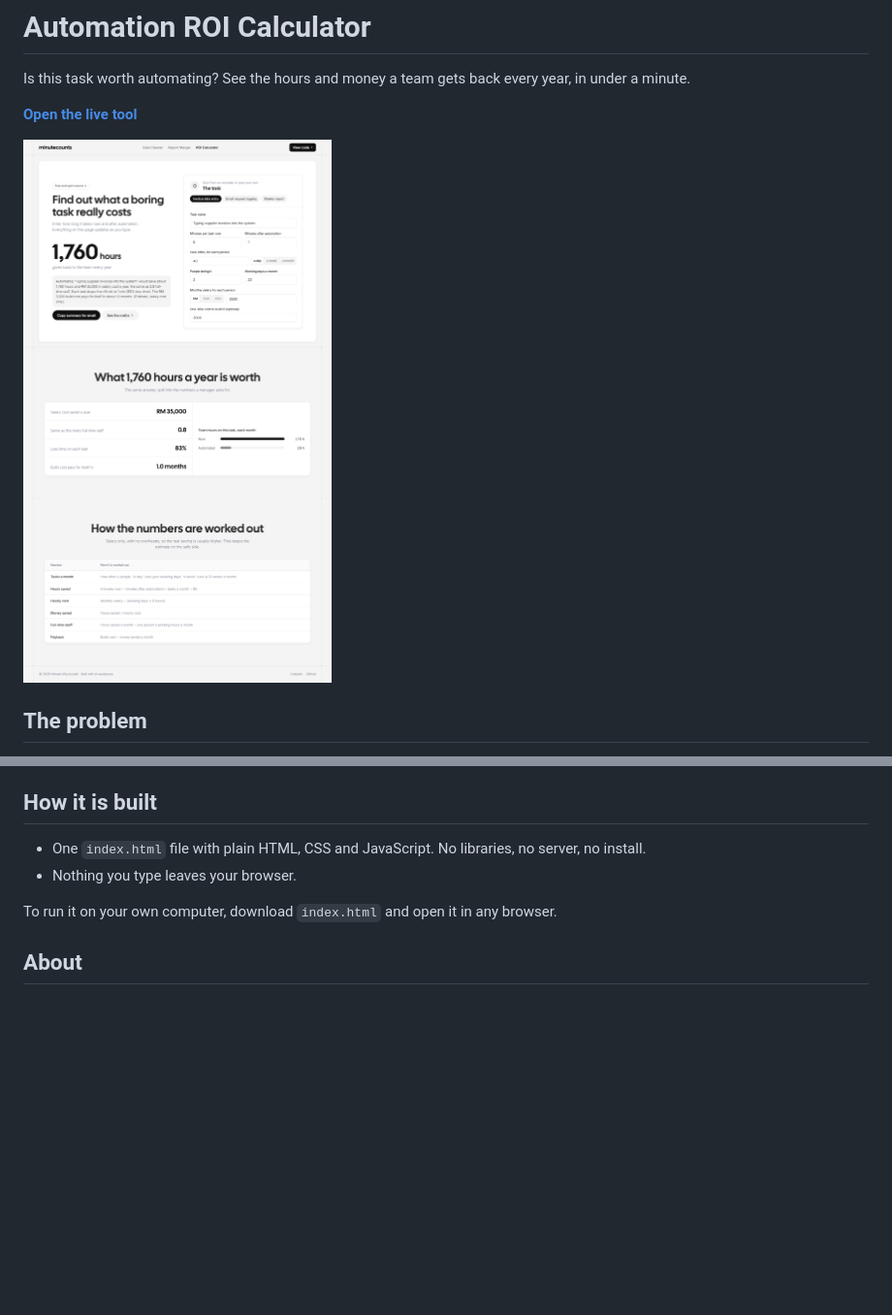
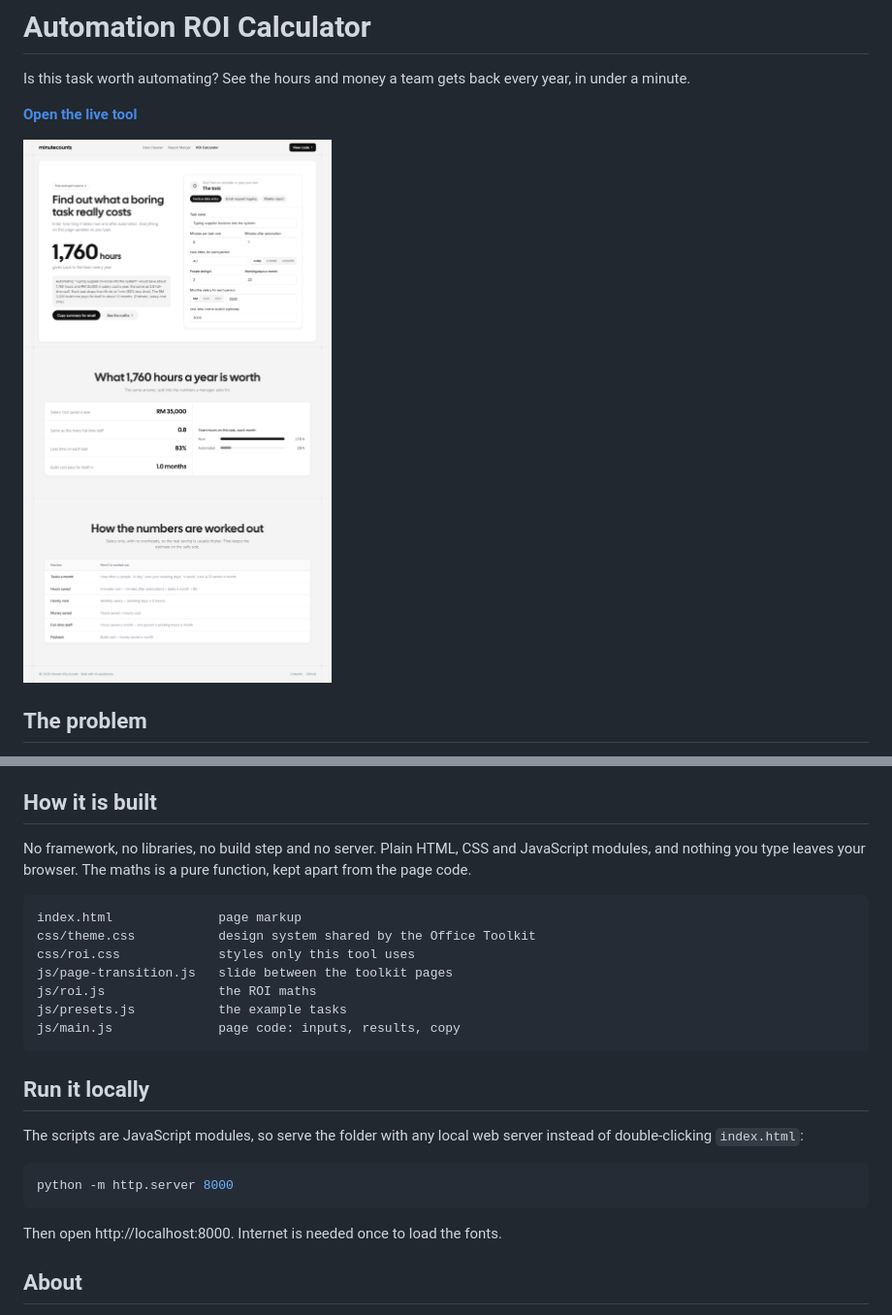
Before and after one commit to Afiqizzudinnn/automation-roi-calculator, a Markdown page: README.md, 2 parts joined by grey strips. Shown at 97% size. Rendered like a GitHub page; pictures changed too: docs/screenshot.png; blank space fills up the shorter version.

````diff
--- a/README.md
+++ b/README.md
@@ -53,10 +53,27 @@ Result: about **1,760 hours** and **RM 35,000** saved a year, the same as 0.8 of
 
 ## How it is built
 
-- One `index.html` file with plain HTML, CSS and JavaScript. No libraries, no server, no install.
-- Nothing you type leaves your browser.
+No framework, no libraries, no build step and no server. Plain HTML, CSS and JavaScript modules, and nothing you type leaves your browser. The maths is a pure function, kept apart from the page code.
 
-To run it on your own computer, download `index.html` and open it in any browser.
+```
+index.html              page markup
+css/theme.css           design system shared by the Office Toolkit
+css/roi.css             styles only this tool uses
+js/page-transition.js   slide between the toolkit pages
+js/roi.js               the ROI maths
+js/presets.js           the example tasks
+js/main.js              page code: inputs, results, copy
+```
+## Run it locally
+
+The scripts are JavaScript modules, so serve the folder with any local web server instead of double-clicking `index.html`:
+
+```bash
+python -m http.server 8000
+```
+
+Then open http://localhost:8000. Internet is needed once to load the fonts.
+
 
 ## About
 
````
Also changed, not shown: 8 other files.
